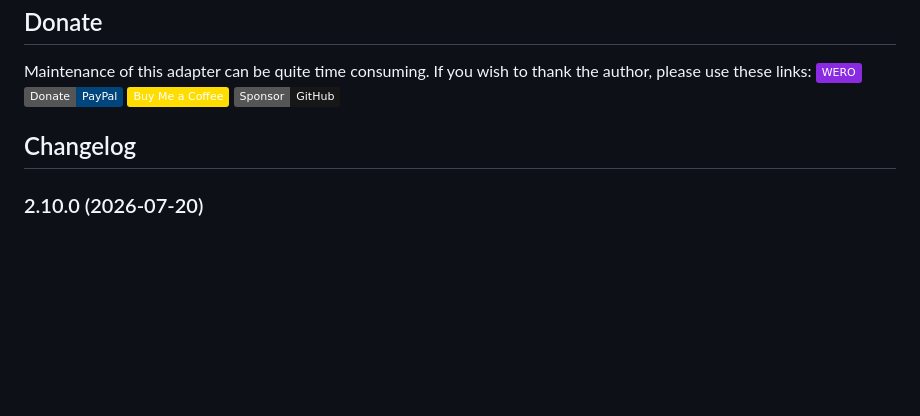
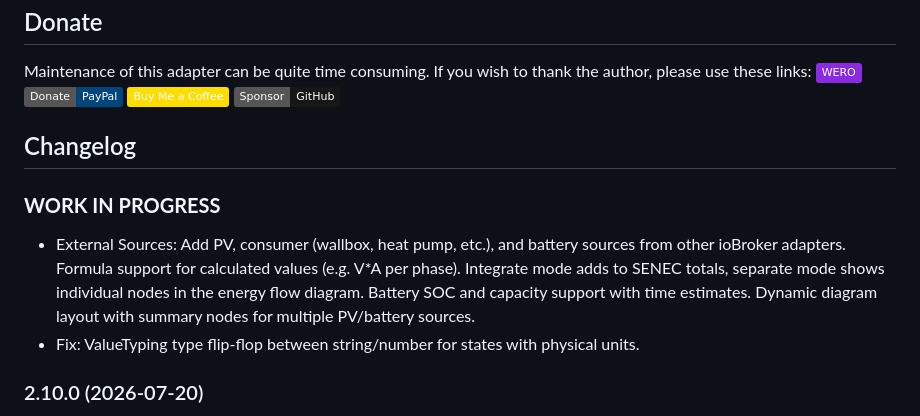
Before and after one commit to nobl/ioBroker.senec, a Markdown page: README.md, the part around the change. GitHub-like rendering; badges without logos; blank space fills up the shorter version.

Commit message:
Update README changelog for external sources

```diff
--- a/README.md
+++ b/README.md
@@ -87,6 +87,10 @@ Maintenance of this adapter can be quite time consuming. If you wish to thank th
   Placeholder for the next version (at the beginning of the line):
   ### **WORK IN PROGRESS**
 -->
+### **WORK IN PROGRESS**
+- External Sources: Add PV, consumer (wallbox, heat pump, etc.), and battery sources from other ioBroker adapters. Formula support for calculated values (e.g. V*A per phase). Integrate mode adds to SENEC totals, separate mode shows individual nodes in the energy flow diagram. Battery SOC and capacity support with time estimates. Dynamic diagram layout with summary nodes for multiple PV/battery sources.
+- Fix: ValueTyping type flip-flop between string/number for states with physical units.
+
 ### 2.10.0 (2026-07-20)
 - Dashboard: Live power curve on Overview tab — real-time SVG line chart with smooth monotone cubic interpolation. Shows PV, house, grid, battery, wallbox from any connector. Time windows 10m–24h, line toggles, pause, disable toggle. History adapter backfill on page load (InfluxDB, SQL, History). Source follows energy flow selector.
 - Dashboard: Cell voltage heatmap on Battery tab — SVG grid with color-coded per-cell voltages across all modules, per-module delta indicators, and legend bar.
```
